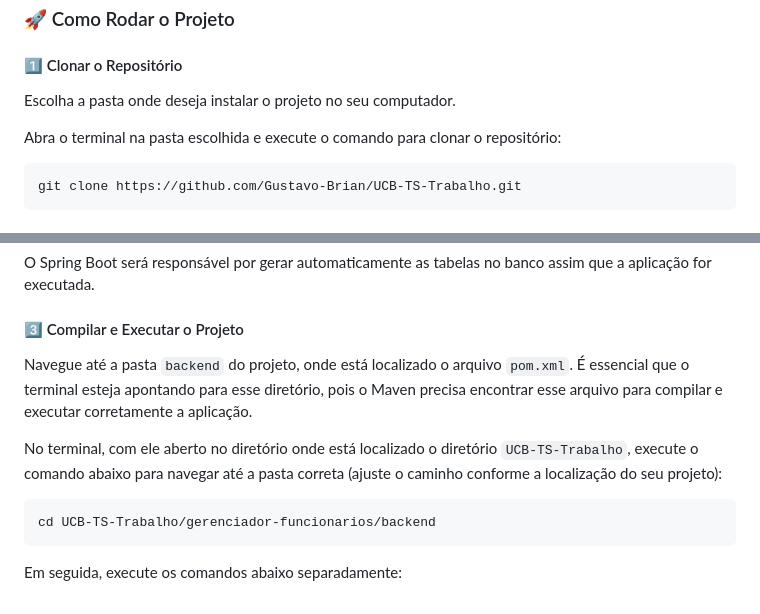
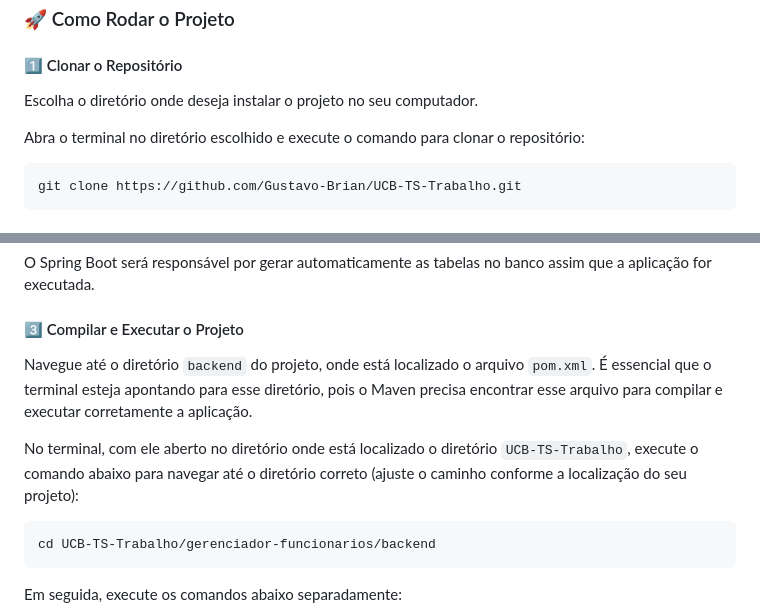
Before and after one commit to Gustavo-Brian/UCB-TS-Trabalho, a Markdown page: README.md, 2 parts joined by grey strips. GitHub-like rendering.

```diff
--- a/README.md
+++ b/README.md
@@ -73,8 +73,8 @@ ou externo, um programa operável ou um arquivo em lotes.</code></pre>
 <h3>🚀 Como Rodar o Projeto</h3>
 
 <h4>1️⃣ Clonar o Repositório</h4>
-<p>Escolha a pasta onde deseja instalar o projeto no seu computador.</p>
-<p>Abra o terminal na pasta escolhida e execute o comando para clonar o repositório:</p>
+<p>Escolha o diretório onde deseja instalar o projeto no seu computador.</p>
+<p>Abra o terminal no diretório escolhido e execute o comando para clonar o repositório:</p>
 
 <pre><code>git clone https://github.com/Gustavo-Brian/UCB-TS-Trabalho.git</code></pre>
 
@@ -92,12 +92,12 @@ server.port=porta_desejada
 <h4>3️⃣ Compilar e Executar o Projeto</h4>
 
 <p>
-Navegue até a pasta <code>backend</code> do projeto, onde está localizado o arquivo <code>pom.xml</code>.
+Navegue até o diretório <code>backend</code> do projeto, onde está localizado o arquivo <code>pom.xml</code>.
 É essencial que o terminal esteja apontando para esse diretório, pois o Maven precisa encontrar esse arquivo para compilar e executar corretamente a aplicação.
 </p>
 
 <p>
-No terminal, com ele aberto no diretório onde está localizado o diretório <code>UCB-TS-Trabalho</code>, execute o comando abaixo para navegar até a pasta correta (ajuste o caminho conforme a localização do seu projeto):
+No terminal, com ele aberto no diretório onde está localizado o diretório <code>UCB-TS-Trabalho</code>, execute o comando abaixo para navegar até o diretório correto (ajuste o caminho conforme a localização do seu projeto):
 </p>
 
 <pre><code>cd UCB-TS-Trabalho/gerenciador-funcionarios/backend</code></pre>
```
Also changed, not shown: other parts of README.md (+1 -1 lines).
